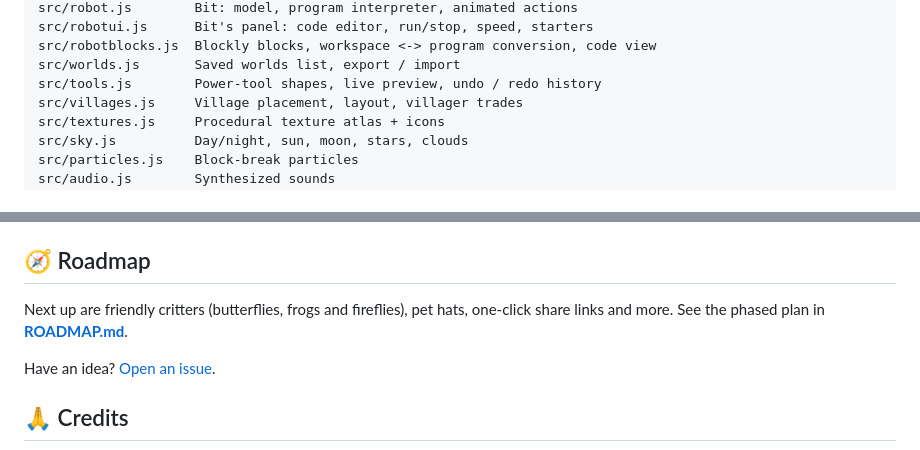
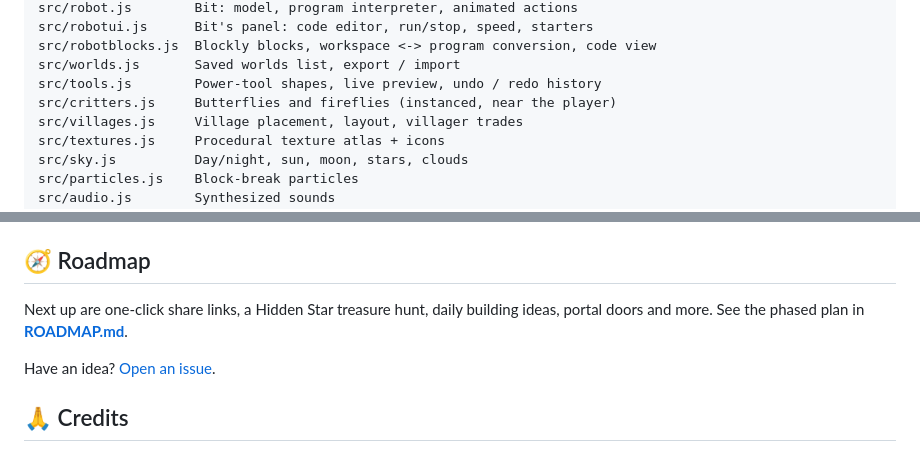
Before and after one commit to Dynamic-Web-Lab/MiniCrafter, a Markdown page: README.md, 2 parts joined by grey strips. Drawn GitHub-style; folded sections open.

```diff
--- a/README.md
+++ b/README.md
@@ -256,6 +263,7 @@ src/robotui.js      Bit's panel: code editor, run/stop, speed, starters
 src/robotblocks.js  Blockly blocks, workspace <-> program conversion, code view
 src/worlds.js       Saved worlds list, export / import
 src/tools.js        Power-tool shapes, live preview, undo / redo history
+src/critters.js     Butterflies and fireflies (instanced, near the player)
 src/villages.js     Village placement, layout, villager trades
 src/textures.js     Procedural texture atlas + icons
 src/sky.js          Day/night, sun, moon, stars, clouds
@@ -272,7 +280,7 @@ src/noise.js        Seeded Perlin noise and hashes
 
 ## 🧭 Roadmap
 
-Next up are friendly critters (butterflies, frogs and fireflies), pet hats, one-click share links and more. See the phased plan in **[ROADMAP.md](ROADMAP.md)**.
+Next up are one-click share links, a Hidden Star treasure hunt, daily building ideas, portal doors and more. See the phased plan in **[ROADMAP.md](ROADMAP.md)**.
 
 Have an idea? [Open an issue](https://github.com/Dynamic-Web-Lab/MiniCrafter/issues).
 
```
Also changed, not shown: other parts of README.md (+10 -3 lines), ROADMAP.md (+6 -6 lines), docs/screenshots/critters.jpg (added), 10 other files.
